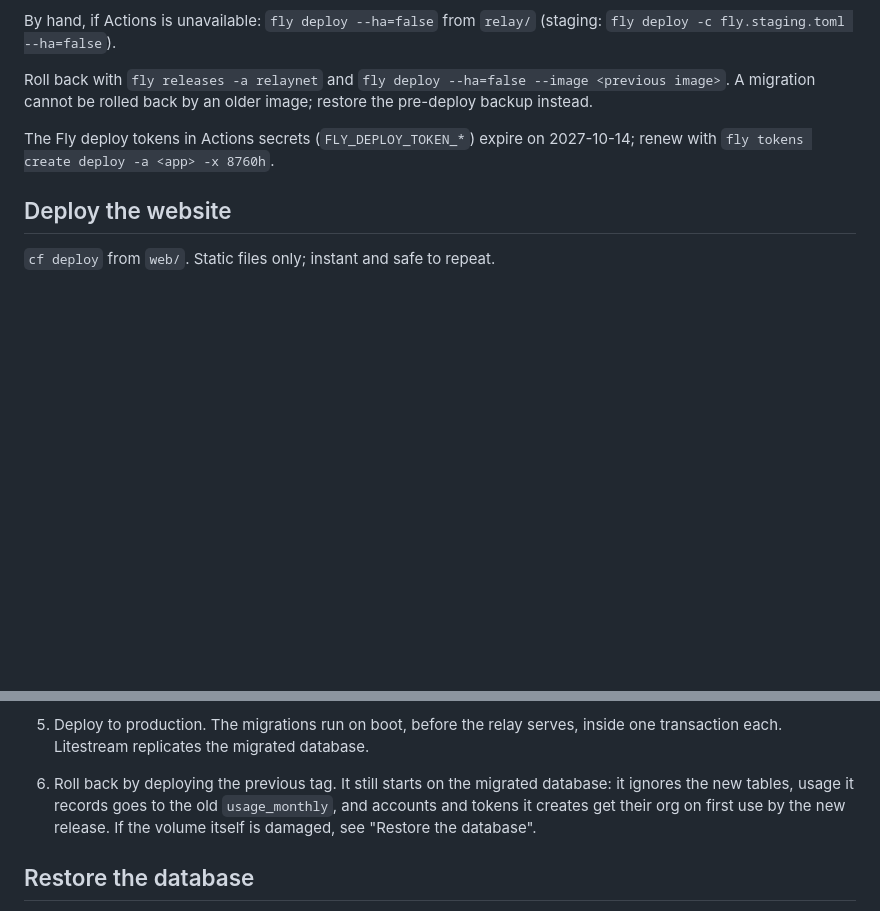
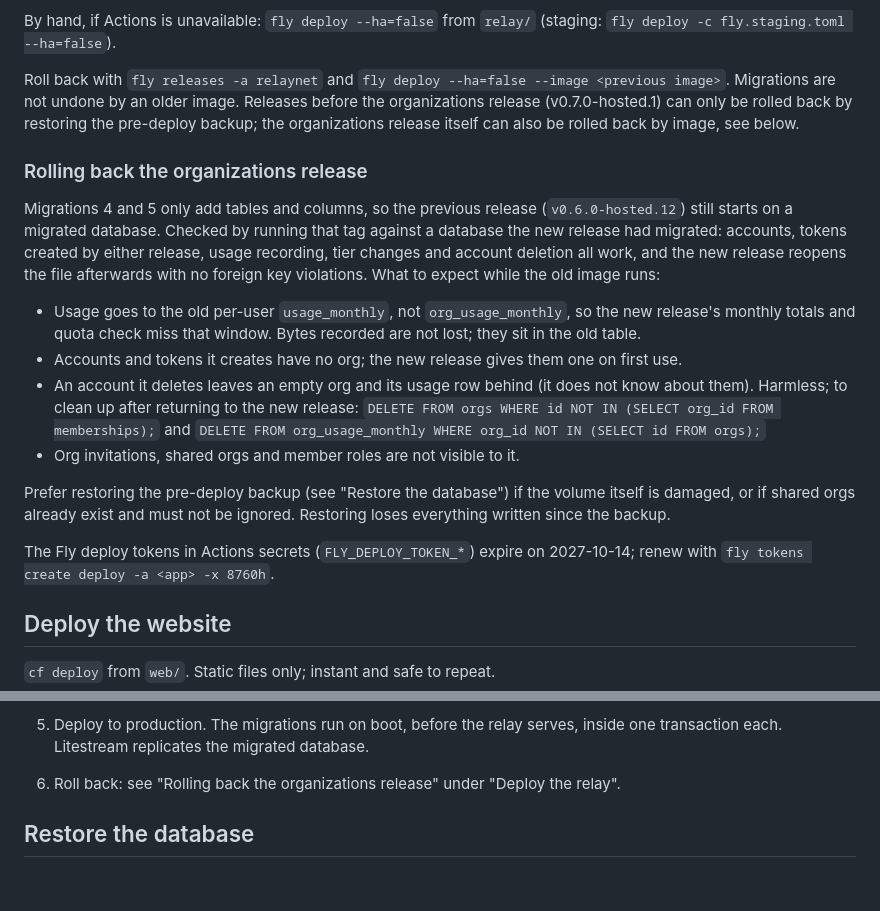
Before and after one commit to beriberikix/relaynet, a Markdown page: infra/RUNBOOKS.md, 2 parts joined by grey strips. Drawn GitHub-style; blank space fills up the shorter version.

Commit message:
Runbook: roll-back behaviour of the organizations release
Checked by running v0.6.0-hosted.12 against a database the new release had
migrated. Reconciles the older 'migrations cannot be rolled back by image'
note.

Co-Authored-By: Claude Sonnet 5.5 <noreply@anthropic.com>

```diff
--- a/infra/RUNBOOKS.md
+++ b/infra/RUNBOOKS.md
@@ -64,8 +64,35 @@ By hand, if Actions is unavailable: `fly deploy --ha=false` from `relay/`
 (staging: `fly deploy -c fly.staging.toml --ha=false`).
 
 Roll back with `fly releases -a relaynet` and
-`fly deploy --ha=false --image <previous image>`. A migration cannot be rolled
-back by an older image; restore the pre-deploy backup instead.
+`fly deploy --ha=false --image <previous image>`. Migrations are not undone
+by an older image. Releases before the organizations release (v0.7.0-hosted.1)
+can only be rolled back by restoring the pre-deploy backup; the
+organizations release itself can also be rolled back by image, see below.
+
+### Rolling back the organizations release
+
+Migrations 4 and 5 only add tables and columns, so the previous release
+(`v0.6.0-hosted.12`) still starts on a migrated database. Checked by running
+that tag against a database the new release had migrated: accounts, tokens
+created by either release, usage recording, tier changes and account deletion
+all work, and the new release reopens the file afterwards with no foreign key
+violations. What to expect while the old image runs:
+
+- Usage goes to the old per-user `usage_monthly`, not `org_usage_monthly`, so
+  the new release's monthly totals and quota check miss that window. Bytes
+  recorded are not lost; they sit in the old table.
+- Accounts and tokens it creates have no org; the new release gives them one
+  on first use.
+- An account it deletes leaves an empty org and its usage row behind (it does
+  not know about them). Harmless; to clean up after returning to the new
+  release:
+  `DELETE FROM orgs WHERE id NOT IN (SELECT org_id FROM memberships);`
+  and `DELETE FROM org_usage_monthly WHERE org_id NOT IN (SELECT id FROM orgs);`
+- Org invitations, shared orgs and member roles are not visible to it.
+
+Prefer restoring the pre-deploy backup (see "Restore the database") if the
+volume itself is damaged, or if shared orgs already exist and must not be
+ignored. Restoring loses everything written since the backup.
 
 The Fly deploy tokens in Actions secrets (`FLY_DEPLOY_TOKEN_*`) expire on
 2027-10-14; renew with `fly tokens create deploy -a <app> -x 8760h`.
@@ -119,11 +146,8 @@ production.
    a session with a token, and check `GET /api/me` shows `org`.
 5. Deploy to production. The migrations run on boot, before the relay serves,
    inside one transaction each. Litestream replicates the migrated database.
-6. Roll back by deploying the previous tag. It still starts on the migrated
-   database: it ignores the new tables, usage it records goes to the old
-   `usage_monthly`, and accounts and tokens it creates get their org on first
-   use by the new release. If the volume itself is damaged, see "Restore the
-   database".
+6. Roll back: see "Rolling back the organizations release" under "Deploy the
+   relay".
 
 ## Restore the database
 
```
